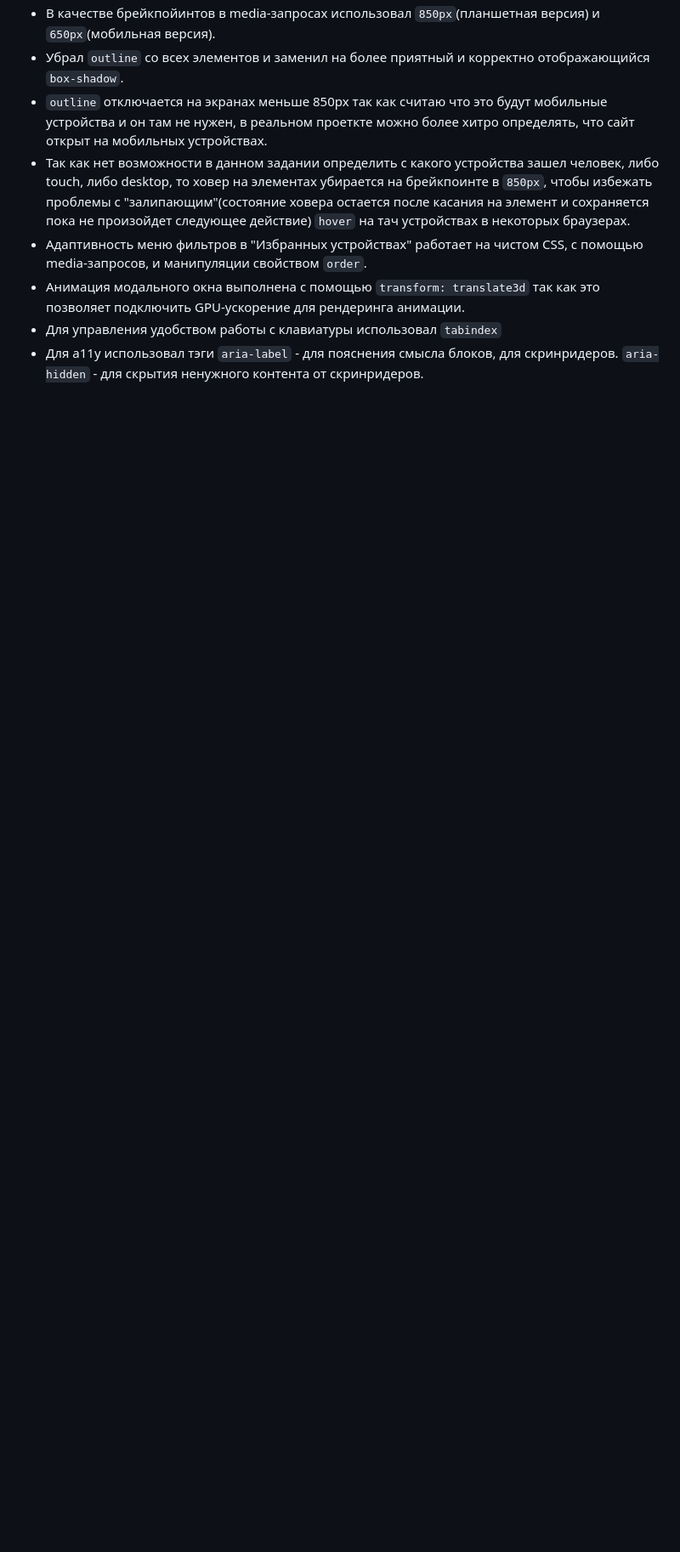
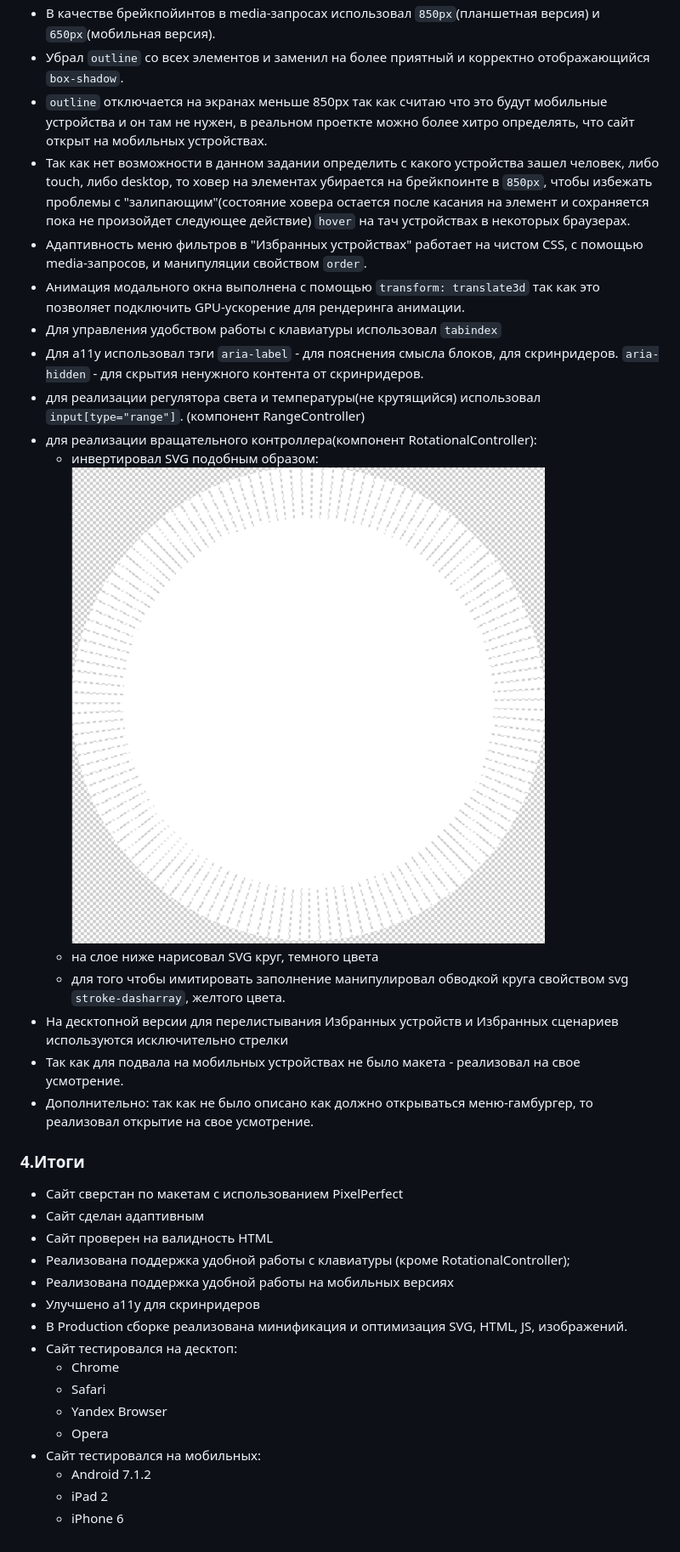
Before and after one commit to MoonW1nd/crispy-octo-chainsaw, a Markdown page: README.md, the part around the change printed below. Shown: that part at 85% size. Drawn GitHub-style; pictures changed too: doc/rotation_SVG.png (added); blank space fills up the shorter version.

Commit message:
Обновление README

```diff
--- a/README.md
+++ b/README.md
@@ -163,3 +203,31 @@ _**Описание компонентов:**_
 - Анимация модального окна выполнена с помощью `transform: translate3d` так как это позволяет подключить GPU-ускорение для рендеринга анимации.
 - Для управления удобством работы с клавиатуры использовал `tabindex`
 - Для a11y использовал тэги `aria-label` - для пояснения смысла блоков, для скринридеров. `aria-hidden` - для скрытия ненужного контента от скринридеров.
+- для реализации регулятора света и температуры(не крутящийся) использовал `input[type="range"]`. (компонент RangeController)
+- для реализации вращательного контроллера(компонент RotationalController):
+  - инвертировал SVG подобным образом:
+    ![инвертированная  SVG](doc/rotation_SVG.png)
+  - на слое ниже нарисовал SVG круг, темного цвета
+  - для того чтобы имитировать заполнение манипулировал обводкой круга свойством svg `stroke-dasharray`, желтого цвета.
+- На десктопной версии для перелистывания Избранных устройств и Избранных сценариев используются исключительно стрелки
+- Так как для подвала на мобильных устройствах не было макета - реализовал на свое усмотрение.
+- Дополнительно: так как не было описано как должно открываться меню-гамбургер, то реализовал открытие на свое усмотрение.
+
+### 4.Итоги
+
+- Сайт сверстан по макетам c использованием PixelPerfect
+- Сайт сделан адаптивным
+- Сайт проверен на валидность HTML
+- Реализована поддержка удобной работы с клавиатуры (кроме RotationalController);
+- Реализована поддержка удобной работы на мобильных версиях
+- Улучшено a11y для скринридеров
+- В Production сборке реализована минификация и оптимизация SVG, HTML, JS, изображений.
+- Сайт тестировался на десктоп:
+  - Chrome
+  - Safari
+  - Yandex Browser
+  - Opera
+- Сайт тестировался на мобильных:
+  - Android 7.1.2
+  - iPad 2
+  - iPhone 6
```
Also changed, not shown: other parts of README.md (+43 -3 lines), 2 other files.
